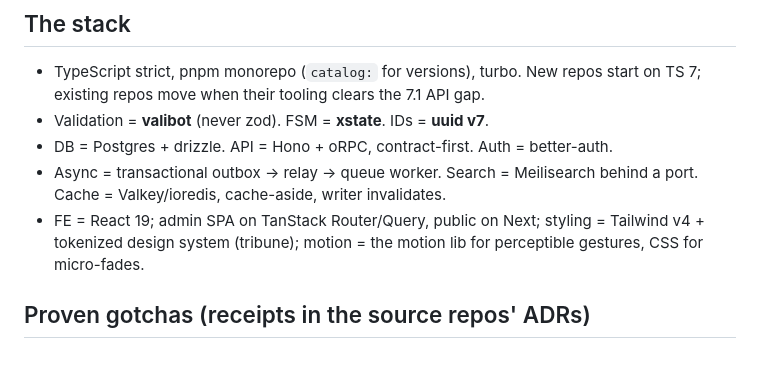
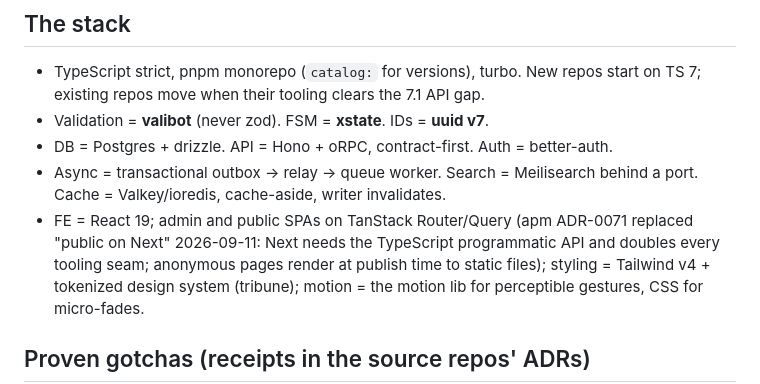
Before and after one commit to qberg/minsky-standards, a Markdown page: handbook/stack.md, the part around the change. Drawn GitHub-style; blank space fills up the shorter version.

Commit message:
docs(stack): admin and public SPAs on TanStack Router, "public on Next" retired
apm ADR-0071, 2026-09-11. Next's typegen needs the TypeScript programmatic API that
TS 7 lacks until 7.1, and it doubles every tooling seam beside a Vite admin app.
Anonymous public pages render at publish time to static files instead.

```diff
--- a/handbook/stack.md
+++ b/handbook/stack.md
@@ -12,7 +12,9 @@ packages) stays in the repo.
 - DB = Postgres + drizzle. API = Hono + oRPC, contract-first. Auth = better-auth.
 - Async = transactional outbox -> relay -> queue worker. Search = Meilisearch behind
   a port. Cache = Valkey/ioredis, cache-aside, writer invalidates.
-- FE = React 19; admin SPA on TanStack Router/Query, public on Next; styling =
+- FE = React 19; admin and public SPAs on TanStack Router/Query (apm ADR-0071 replaced
+  "public on Next" 2026-09-11: Next needs the TypeScript programmatic API and doubles
+  every tooling seam; anonymous pages render at publish time to static files); styling =
   Tailwind v4 + tokenized design system (tribune); motion = the motion lib for
   perceptible gestures, CSS for micro-fades.
 
```
